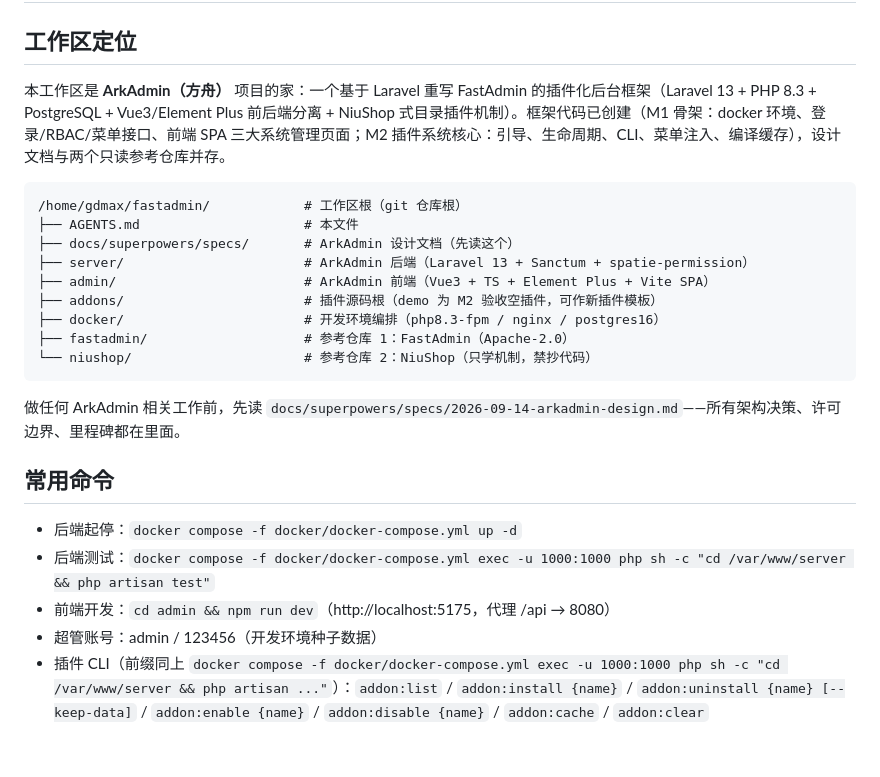
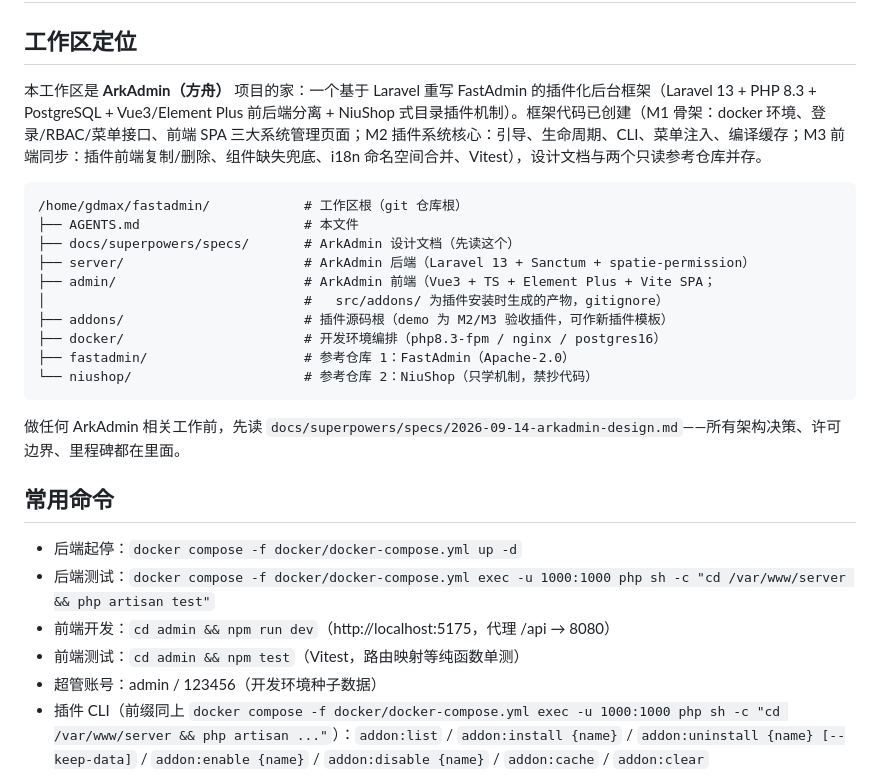
Before and after one commit to mollid/ArkAdmin, a Markdown page: AGENTS.md, the part around the change. GitHub-like rendering; blank space fills up the shorter version.

Commit message:
docs(m3): frontend sync acceptance records

````diff
--- a/AGENTS.md
+++ b/AGENTS.md
@@ -2,15 +2,16 @@
 
 ## 工作区定位
 
-本工作区是 **ArkAdmin（方舟）** 项目的家：一个基于 Laravel 重写 FastAdmin 的插件化后台框架（Laravel 13 + PHP 8.3 + PostgreSQL + Vue3/Element Plus 前后端分离 + NiuShop 式目录插件机制）。框架代码已创建（M1 骨架：docker 环境、登录/RBAC/菜单接口、前端 SPA 三大系统管理页面；M2 插件系统核心：引导、生命周期、CLI、菜单注入、编译缓存），设计文档与两个只读参考仓库并存。
+本工作区是 **ArkAdmin（方舟）** 项目的家：一个基于 Laravel 重写 FastAdmin 的插件化后台框架（Laravel 13 + PHP 8.3 + PostgreSQL + Vue3/Element Plus 前后端分离 + NiuShop 式目录插件机制）。框架代码已创建（M1 骨架：docker 环境、登录/RBAC/菜单接口、前端 SPA 三大系统管理页面；M2 插件系统核心：引导、生命周期、CLI、菜单注入、编译缓存；M3 前端同步：插件前端复制/删除、组件缺失兜底、i18n 命名空间合并、Vitest），设计文档与两个只读参考仓库并存。
 
 ```
 /home/gdmax/fastadmin/            # 工作区根（git 仓库根）
 ├── AGENTS.md                     # 本文件
 ├── docs/superpowers/specs/       # ArkAdmin 设计文档（先读这个）
 ├── server/                       # ArkAdmin 后端（Laravel 13 + Sanctum + spatie-permission）
-├── admin/                        # ArkAdmin 前端（Vue3 + TS + Element Plus + Vite SPA）
-├── addons/                       # 插件源码根（demo 为 M2 验收空插件，可作新插件模板）
+├── admin/                        # ArkAdmin 前端（Vue3 + TS + Element Plus + Vite SPA；
+│                                 #   src/addons/ 为插件安装时生成的产物，gitignore）
+├── addons/                       # 插件源码根（demo 为 M2/M3 验收插件，可作新插件模板）
 ├── docker/                       # 开发环境编排（php8.3-fpm / nginx / postgres16）
 ├── fastadmin/                    # 参考仓库 1：FastAdmin（Apache-2.0）
 └── niushop/                      # 参考仓库 2：NiuShop（只学机制，禁抄代码）
@@ -23,6 +24,7 @@
 - 后端起停：`docker compose -f docker/docker-compose.yml up -d`
 - 后端测试：`docker compose -f docker/docker-compose.yml exec -u 1000:1000 php sh -c "cd /var/www/server && php artisan test"`
 - 前端开发：`cd admin && npm run dev`（http://localhost:5175，代理 /api → 8080）
+- 前端测试：`cd admin && npm test`（Vitest，路由映射等纯函数单测）
 - 超管账号：admin / 123456（开发环境种子数据）
 - 插件 CLI（前缀同上 `docker compose -f docker/docker-compose.yml exec -u 1000:1000 php sh -c "cd /var/www/server && php artisan ..."`）：`addon:list` / `addon:install {name}` / `addon:uninstall {name} [--keep-data]` / `addon:enable {name}` / `addon:disable {name}` / `addon:cache` / `addon:clear`
 
````
Also changed, not shown: 2 other files.
